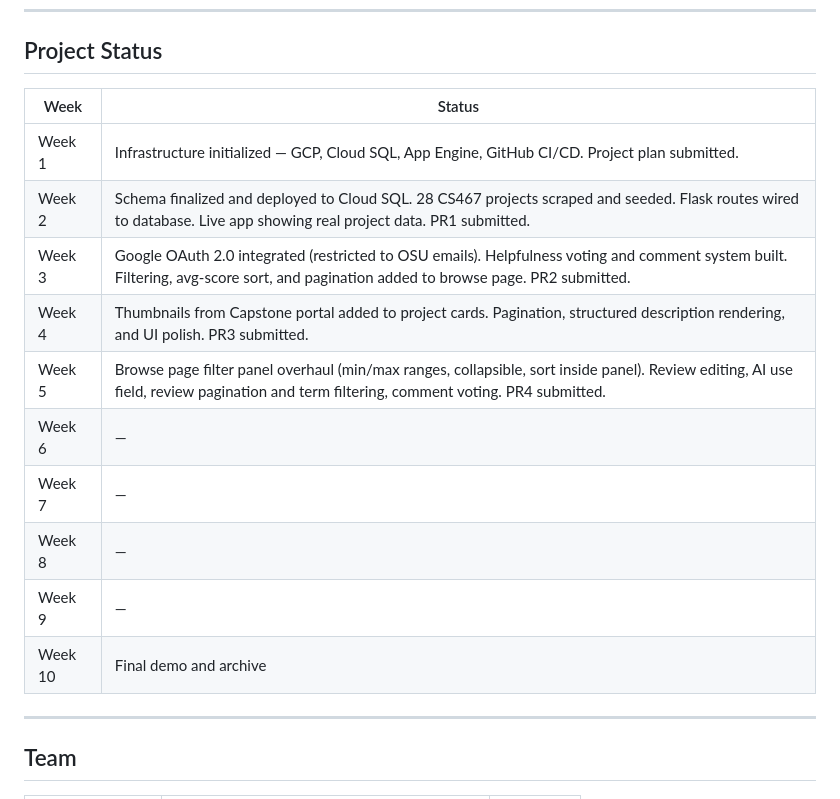
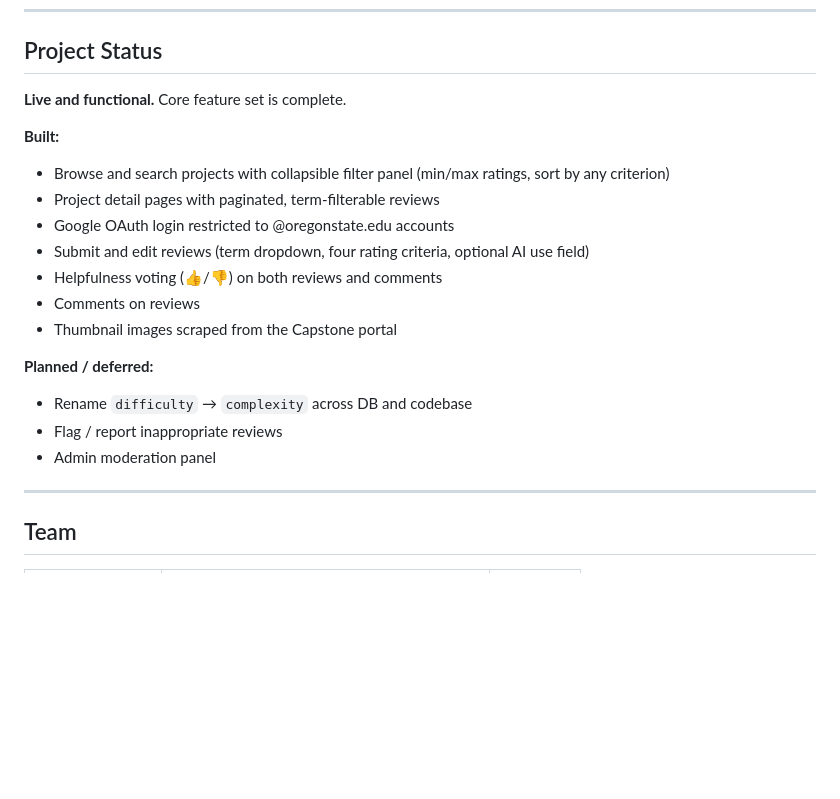
Before and after one commit to caydub/CS-467-Capstone---Project-Experience-Explorer, a Markdown page: README.md, the part around the change. Drawn GitHub-style; blank space fills up the shorter version.

Commit message:
Simplify README project status to built vs planned

```diff
--- a/README.md
+++ b/README.md
@@ -68,18 +68,21 @@ See [docs/CONTRIBUTING.md](docs/CONTRIBUTING.md) for full details.
 
 ## Project Status
 
-| Week | Status |
-|------|--------|
-| Week 1 | Infrastructure initialized — GCP, Cloud SQL, App Engine, GitHub CI/CD. Project plan submitted. |
-| Week 2 | Schema finalized and deployed to Cloud SQL. 28 CS467 projects scraped and seeded. Flask routes wired to database. Live app showing real project data. PR1 submitted. |
-| Week 3 | Google OAuth 2.0 integrated (restricted to OSU emails). Helpfulness voting and comment system built. Filtering, avg-score sort, and pagination added to browse page. PR2 submitted. |
-| Week 4 | Thumbnails from Capstone portal added to project cards. Pagination, structured description rendering, and UI polish. PR3 submitted. |
-| Week 5 | Browse page filter panel overhaul (min/max ranges, collapsible, sort inside panel). Review editing, AI use field, review pagination and term filtering, comment voting. PR4 submitted. |
-| Week 6 | — |
-| Week 7 | — |
-| Week 8 | — |
-| Week 9 | — |
-| Week 10 | Final demo and archive |
+**Live and functional.** Core feature set is complete.
+
+**Built:**
+- Browse and search projects with collapsible filter panel (min/max ratings, sort by any criterion)
+- Project detail pages with paginated, term-filterable reviews
+- Google OAuth login restricted to @oregonstate.edu accounts
+- Submit and edit reviews (term dropdown, four rating criteria, optional AI use field)
+- Helpfulness voting (👍/👎) on both reviews and comments
+- Comments on reviews
+- Thumbnail images scraped from the Capstone portal
+
+**Planned / deferred:**
+- Rename `difficulty` → `complexity` across DB and codebase
+- Flag / report inappropriate reviews
+- Admin moderation panel
 
 ---
 
```
